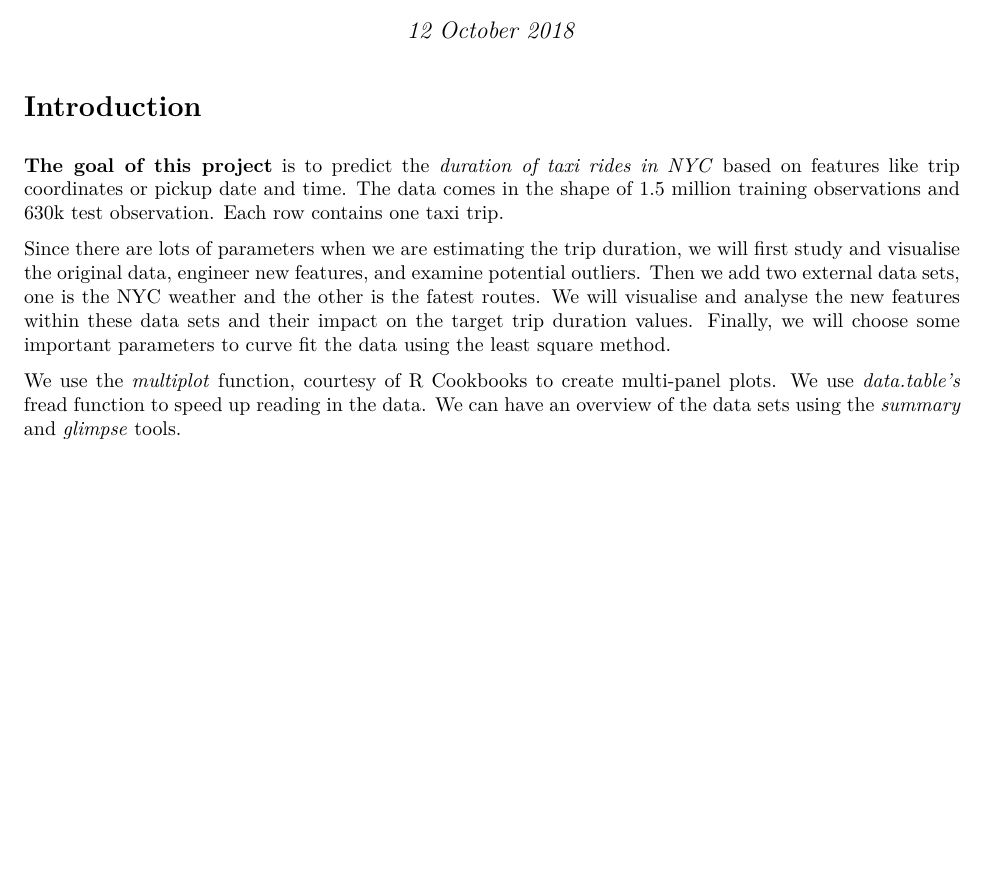
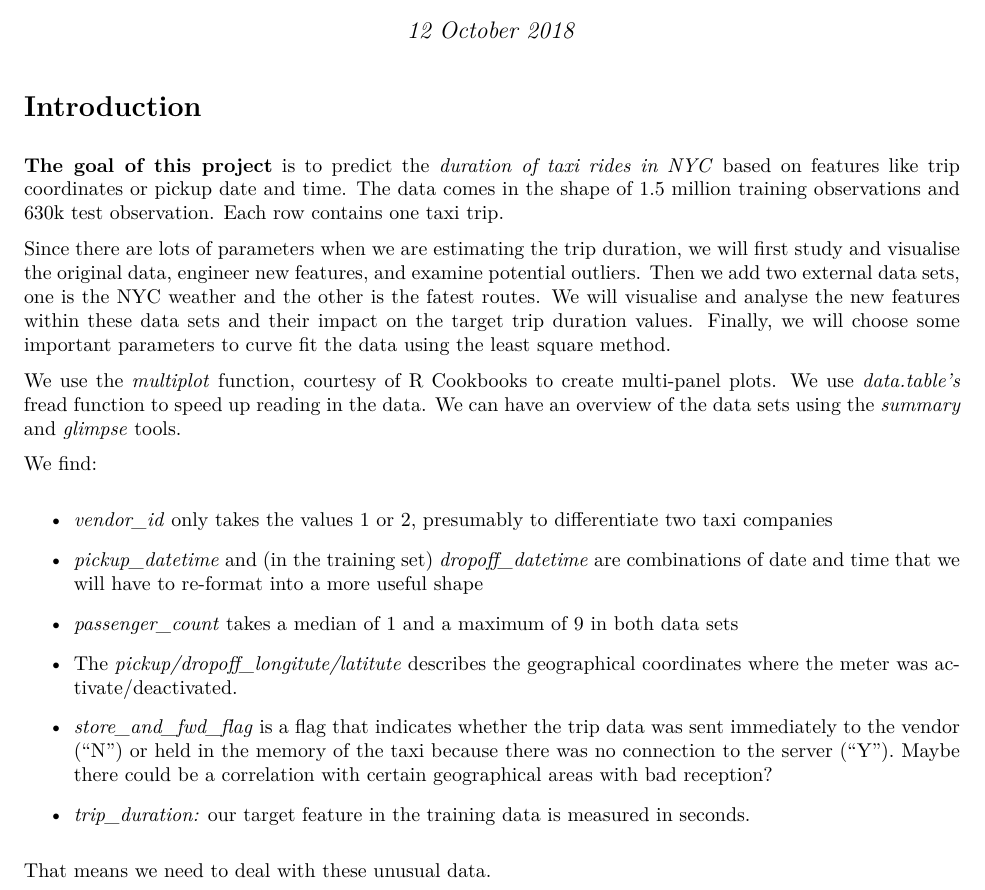
Before and after one commit to stat5361-2018f/final-project-hul17011, an R Markdown document (proposal.Rmd): part of the page, cut so that both start at the same text, the shorter picture padded with empty space. The pictures show the output file proposal.pdf that the author committed with the source.

Commit message:
proposal

```diff
--- a/proposal.Rmd
+++ b/proposal.Rmd
@@ -14,3 +14,31 @@ Since there are lots of parameters when we are estimating the trip duration, we
 We use the *multiplot* function, courtesy of [R Cookbooks](http://www.cookbook-r.com/Graphs/Multiple_graphs_on_one_page_(ggplot2)/) to create multi-panel plots.
 We use *data.table's* fread function to speed up reading in the data.
 We can have an overview of the data sets using the *summary* and *glimpse* tools.
+
+We find:
+
+
+
+- *vendor\_id* only takes the values 1 or 2, presumably to differentiate two taxi companies
+
+
+
+- *pickup\_datetime* and (in the training set) *dropoff\_datetime* are combinations of date and time that we will have to re-format into a more useful shape
+
+
+
+- *passenger\_count* takes a median of 1 and a maximum of 9 in both data sets
+
+
+
+- The *pickup/dropoff\_longitute/latitute* describes the geographical coordinates where the meter was activate/deactivated.
+
+
+
+- *store\_and\_fwd\_flag* is a flag that indicates whether the trip data was sent immediately to the vendor ("N") or held in the memory of the taxi because there was no connection to the server ("Y"). Maybe there could be a correlation with certain geographical areas with bad reception?
+
+
+
+- *trip\_duration:* our target feature in the training data is measured in seconds.
+
+That means we need to deal with these unusual data.
```
Also changed, not shown: proposal.pdf, 1 other file.
